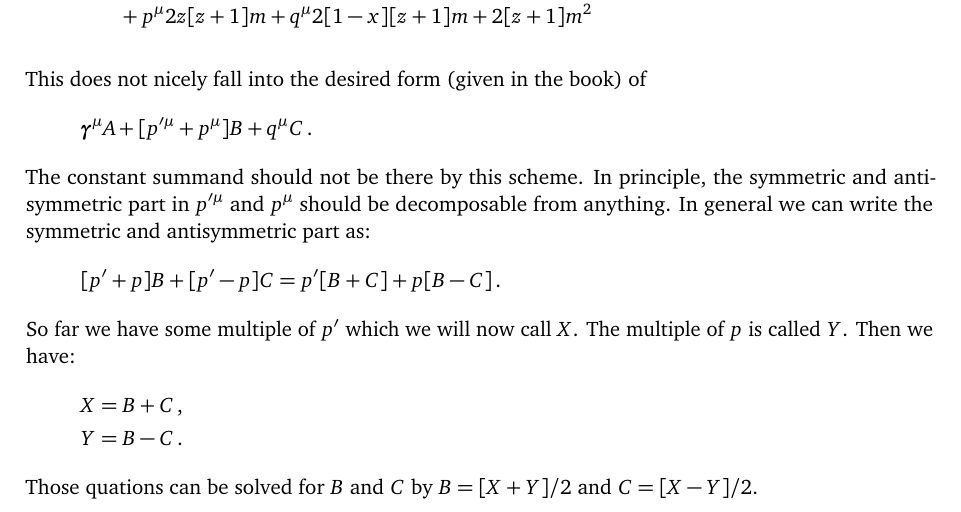
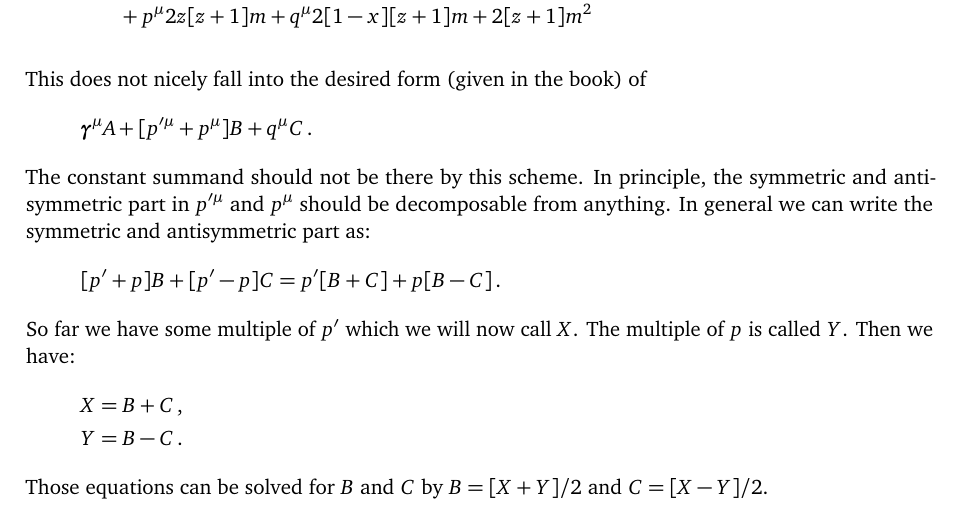
Before and after one commit to martin-ueding/physics7501-problem-sets, a LaTeX document (01/physics7501-01-handed_in.tex): part of page 7 of 8, cut so that both start at the same text. Compiled offline with pdfLaTeX; an older LaTeX class or package is replaced by its successor.

Commit message:
Fix spelling

```diff
--- a/01/physics7501-01-handed_in.tex
+++ b/01/physics7501-01-handed_in.tex
@@ -532,7 +532,7 @@ of $p$ is called $Y$. Then we have:
     X &= B + C \,, \\
     Y &= B - C \,.
 \end{align*}
-Those quations can be solved for $B$ and $C$ by $B = [X + Y]/2$ and $C = [X -
+Those equations can be solved for $B$ and $C$ by $B = [X + Y]/2$ and $C = [X -
 Y]/2$.
 
 In our example we have
```
